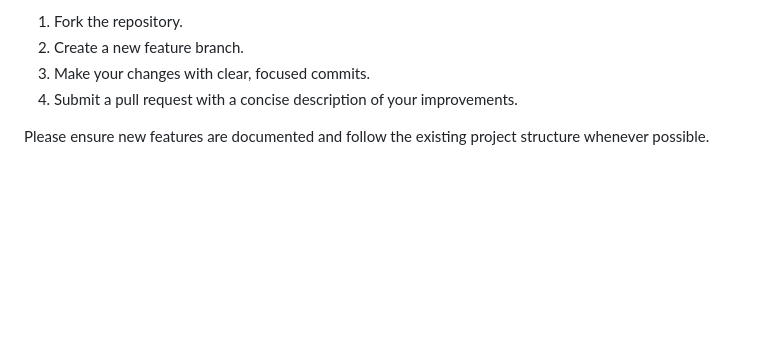
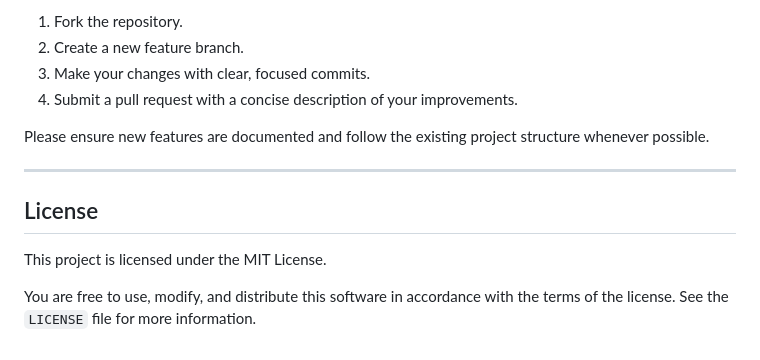
Before and after one commit to raghavendrashivam474/medsave, a Markdown page: README.md, the part around the change. GitHub-like rendering; blank space fills up the shorter version.

Commit message:
docs: add license information

```diff
--- a/README.md
+++ b/README.md
@@ -179,3 +179,11 @@ If you'd like to contribute:
 4. Submit a pull request with a concise description of your improvements.
 
 Please ensure new features are documented and follow the existing project structure whenever possible.
+
+---
+
+## License
+
+This project is licensed under the MIT License.
+
+You are free to use, modify, and distribute this software in accordance with the terms of the license. See the `LICENSE` file for more information.
```
